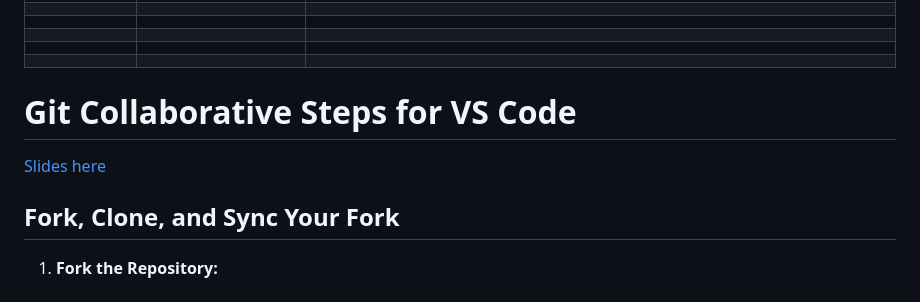
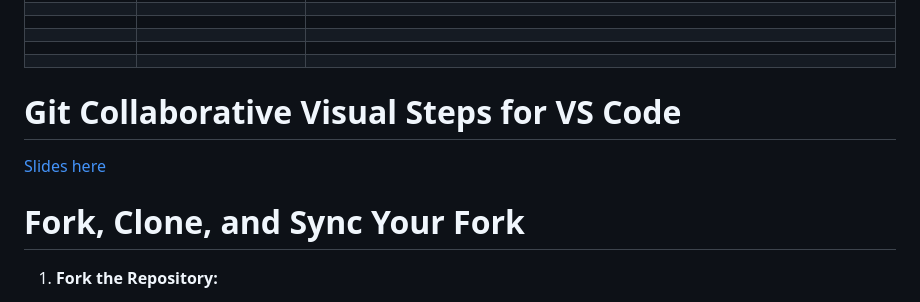
Before and after one commit to bezebee/Git-Collaborative, a Markdown page: README.md, the part around the change printed below. GitHub-like rendering; folded sections open.

```diff
--- a/README.md
+++ b/README.md
@@ -33,11 +33,11 @@
 
 </details>
 
-# Git Collaborative Steps for VS Code
+# Git Collaborative Visual Steps for VS Code
 
 [Slides here](https://app.box.com/s/r356kxmp3yiwa96evgmpera7il9t4xyg)
 
-## Fork, Clone, and Sync Your Fork
+# Fork, Clone, and Sync Your Fork
 
 1. **Fork the Repository:**
 
```
Also changed, not shown: other parts of README.md (+3 -3 lines).
